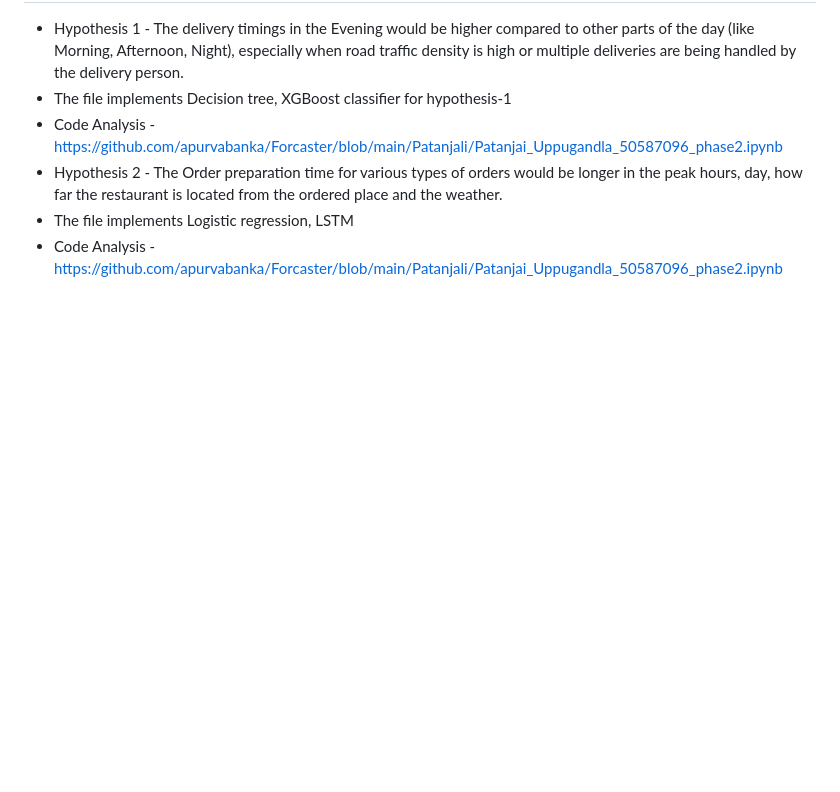
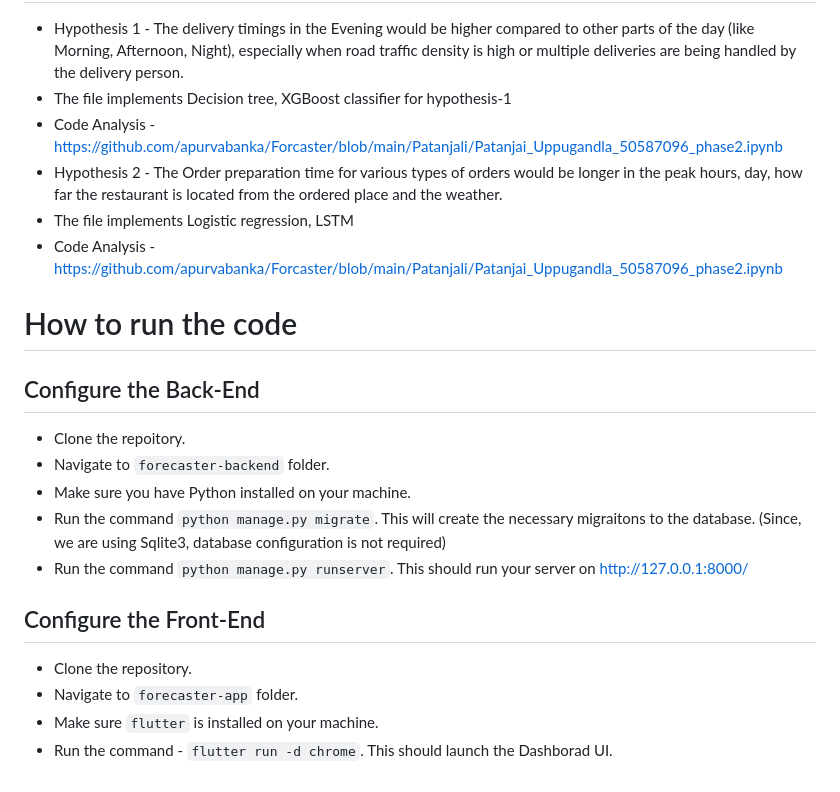
Before and after one commit to apurvabanka/Forcaster, a Markdown page: README.md, the part around the change. Rendered like a GitHub page; blank space fills up the shorter version.

```diff
--- a/README.md
+++ b/README.md
@@ -86,3 +86,18 @@ Link - https://www.kaggle.com/datasets/gauravmalik26/food-delivery-dataset/data
    place and the weather.
  - The file implements Logistic regression, LSTM
  - Code Analysis - https://github.com/apurvabanka/Forcaster/blob/main/Patanjali/Patanjai_Uppugandla_50587096_phase2.ipynb
+
+# How to run the code
+
+## Configure the Back-End
+- Clone the repoitory.
+- Navigate to `forecaster-backend` folder.
+- Make sure you have Python installed on your machine.
+- Run the command `python manage.py migrate`. This will create the necessary migraitons to the database. (Since, we are using Sqlite3, database configuration is not required)
+- Run the command `python manage.py runserver`. This should run your server on http://127.0.0.1:8000/
+
+## Configure the Front-End
+- Clone the repository.
+- Navigate to `forecaster-app` folder.
+- Make sure `flutter` is installed on your machine.
+- Run the command - `flutter run -d chrome`. This should launch the Dashborad UI.
```
